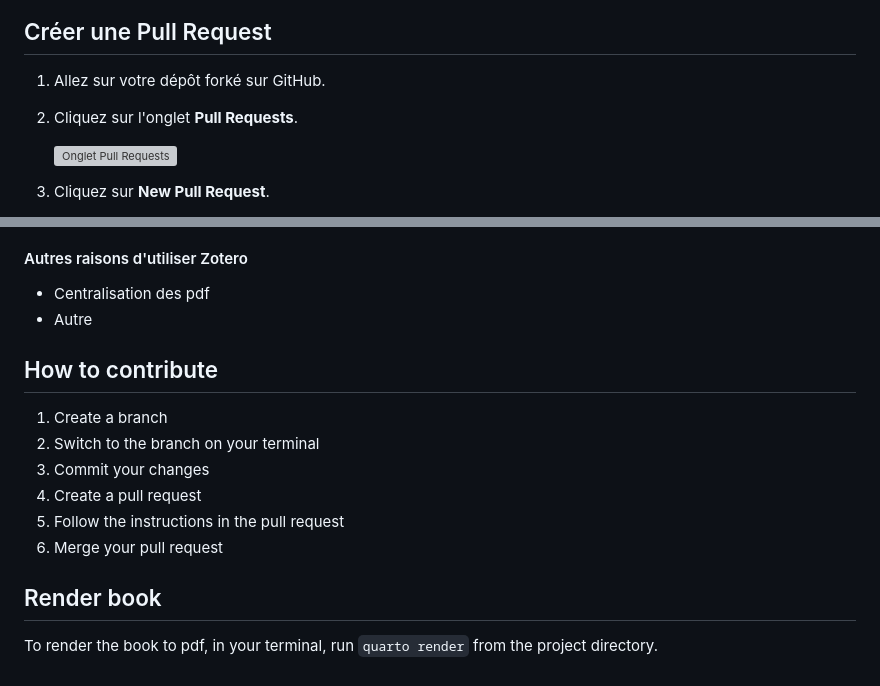
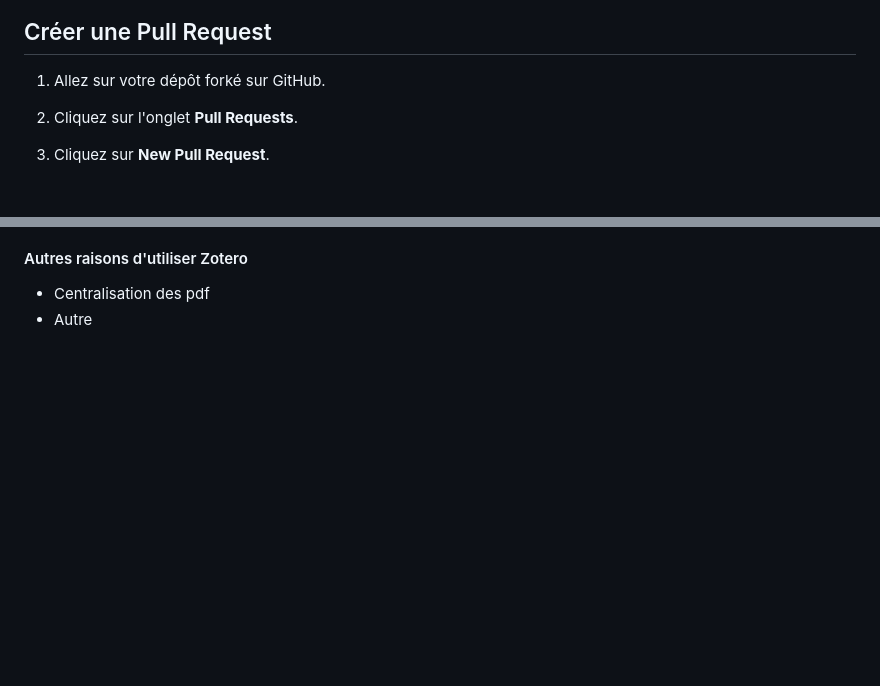
Before and after one commit to clessn/livre-outils, a Markdown page: README.md, 2 parts joined by grey strips. Rendered like a GitHub page; blank space fills up the shorter version; grey boxes are pictures that could not be loaded.

Commit message:
mod readme

```diff
--- a/README.md
+++ b/README.md
@@ -131,8 +128,7 @@ git push --set-upstream origin main
 ## Créer une Pull Request
 
 1. Allez sur votre dépôt forké sur GitHub.
+
 2. Cliquez sur l'onglet **Pull Requests**.
 
-   ![Onglet Pull Requests](https://docs.github.com/assets/images/help/pull_requests/pull-requests-tab.png)
-
 3. Cliquez sur **New Pull Request**.
@@ -220,17 +214,3 @@ Il y a différentes façon d'ajouter des références au groupe Zotero CLESSN.
 #### Autres raisons d'utiliser Zotero
 - Centralisation des pdf
 - Autre
-
-## How to contribute
-
-1.  Create a branch
-2.  Switch to the branch on your terminal
-3.  Commit your changes
-4.  Create a pull request
-5.  Follow the instructions in the pull request
-6.  Merge your pull request
-
-## Render book
-
-To render the book to pdf, in your terminal, run `quarto render` from
-the project directory.
```
Also changed, not shown: other parts of README.md (+0 -5 lines).
